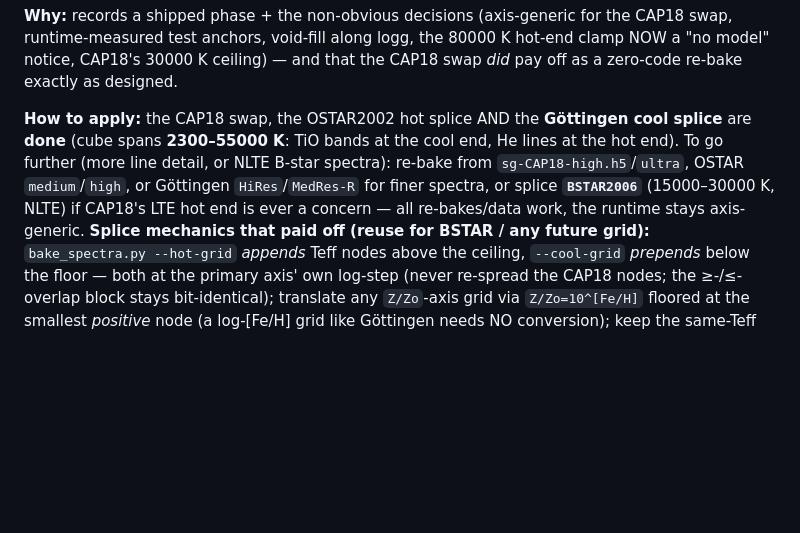
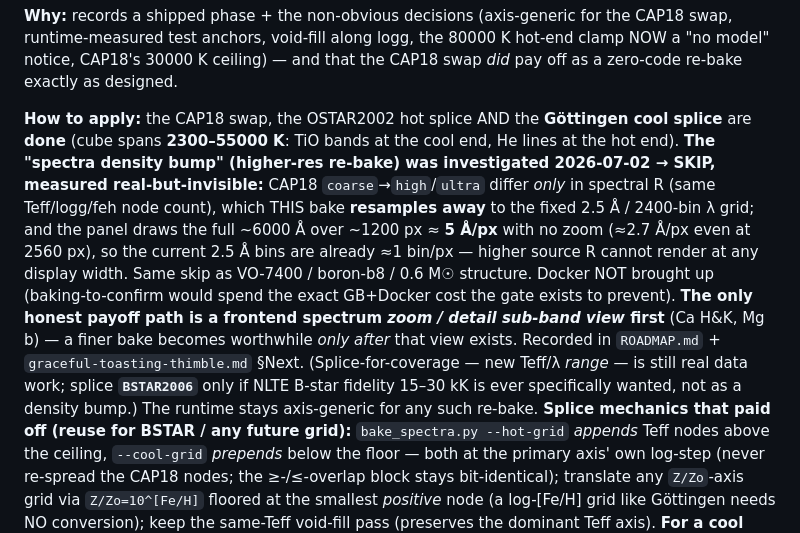
Before and after one commit to BoykoNeov/star-sim, a Markdown page: docs/memory/star-sim-phase5-spectra.md, the part around the change. GitHub-like rendering; blank space fills up the shorter version.

```diff
--- a/docs/memory/star-sim-phase5-spectra.md
+++ b/docs/memory/star-sim-phase5-spectra.md
@@ -219,10 +219,18 @@ notice, CAP18's 30000 K ceiling) — and that the CAP18 swap *did* pay off as a
 exactly as designed.
 
 **How to apply:** the CAP18 swap, the OSTAR2002 hot splice AND the **Göttingen cool splice** are **done**
-(cube spans **2300–55000 K**: TiO bands at the cool end, He lines at the hot end). To go further (more line
-detail, or NLTE B-star spectra): re-bake from `sg-CAP18-high.h5`/`ultra`, OSTAR `medium`/`high`, or
-Göttingen `HiRes`/`MedRes-R` for finer spectra, or splice **`BSTAR2006`** (15000–30000 K, NLTE) if CAP18's
-LTE hot end is ever a concern — all re-bakes/data work, the runtime stays axis-generic. **Splice mechanics
+(cube spans **2300–55000 K**: TiO bands at the cool end, He lines at the hot end). **The "spectra density
+bump" (higher-res re-bake) was investigated 2026-07-02 → SKIP, measured real-but-invisible:** CAP18
+`coarse`→`high`/`ultra` differ *only* in spectral R (same Teff/logg/feh node count), which THIS bake
+**resamples away** to the fixed 2.5 Å / 2400-bin λ grid; and the panel draws the full ~6000 Å over ~1200 px
+≈ **5 Å/px** with no zoom (≈2.7 Å/px even at 2560 px), so the current 2.5 Å bins are already ≈1 bin/px —
+higher source R cannot render at any display width. Same skip as VO-7400 / boron-b8 / 0.6 M☉ structure. Docker
+NOT brought up (baking-to-confirm would spend the exact GB+Docker cost the gate exists to prevent). **The only
+honest payoff path is a frontend spectrum *zoom / detail sub-band view* first** (Ca H&K, Mg b) — a finer bake
+becomes worthwhile *only after* that view exists. Recorded in `ROADMAP.md` + `graceful-toasting-thimble.md`
+§Next. (Splice-for-coverage — new Teff/λ *range* — is still real data work; splice **`BSTAR2006`** only if
+NLTE B-star fidelity 15–30 kK is ever specifically wanted, not as a density bump.) The runtime stays
+axis-generic for any such re-bake. **Splice mechanics
 that paid off (reuse for BSTAR / any future grid):** `bake_spectra.py --hot-grid` *appends* Teff nodes above
 the ceiling, `--cool-grid` *prepends* below the floor — both at the primary axis' own log-step (never
 re-spread the CAP18 nodes; the ≥-/≤-overlap block stays bit-identical); translate any `Z/Zo`-axis grid via
```
Also changed, not shown: docs/plans/ROADMAP.md (+1 -1 lines), docs/plans/graceful-toasting-thimble.md (+24 -4 lines).
